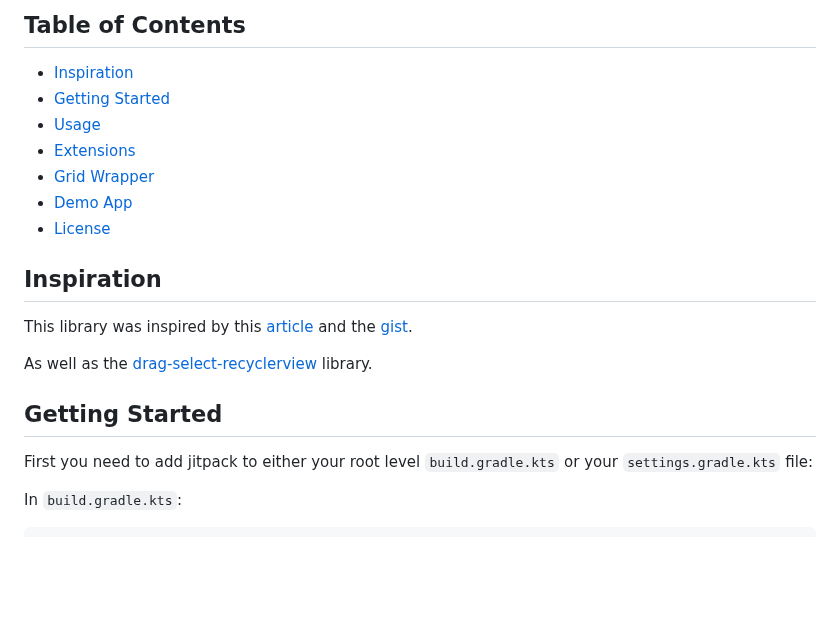
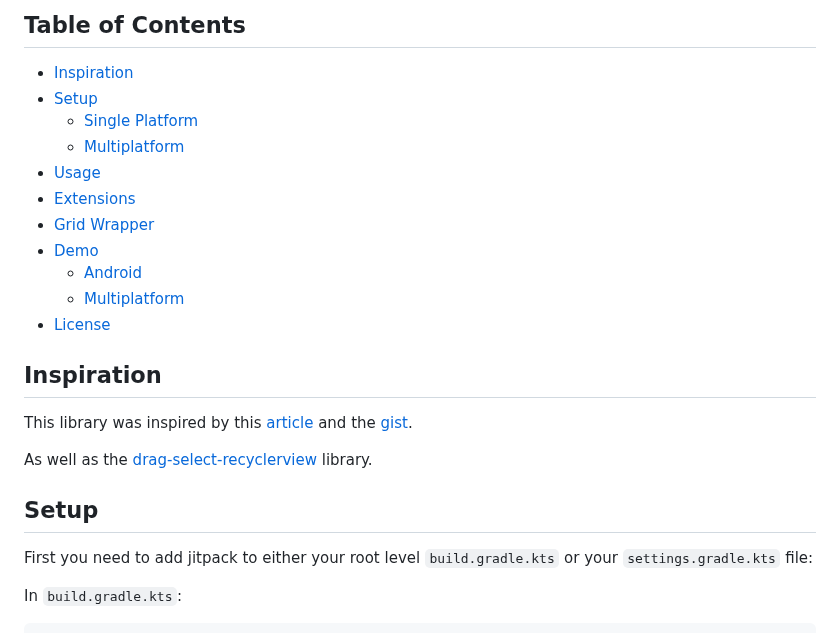
Before and after one commit to jordond/drag-select-compose, a Markdown page: README.md, the part around one of its changes. Drawn GitHub-style; blank space fills up the shorter version.

```diff
--- a/README.md
+++ b/README.md
@@ -21,11 +21,15 @@ You can view the KDocs at [docs.dragselectcompose.com](https://docs.dragselectco
 ## Table of Contents
 
 - [Inspiration](#inspiration)
-- [Getting Started](#getting-started)
+- [Setup](#setup)
+    - [Single Platform](#single-platform)
+    - [Multiplatform](#multiplatform)
 - [Usage](#usage)
 - [Extensions](#extensions)
 - [Grid Wrapper](#wrapper)
-- [Demo App](#demo-app)
+- [Demo](#demo)
+    - [Android](#android-demo)
+    - [Multiplatform](#multiplatform-demo)
 - [License](#license)
 
 ## Inspiration
@@ -37,7 +41,7 @@ the [gist](https://gist.github.com/JolandaVerhoef/bcaf96360b92bba974e3796fe37247
 As well as the [drag-select-recyclerview](https://github.com/afollestad/drag-select-recyclerview)
 library.
 
-## Getting Started
+## Setup
 
 First you need to add jitpack to either your root level `build.gradle.kts` or
 your `settings.gradle.kts` file:
```
Also changed, not shown: other parts of README.md (+61 -12 lines).
